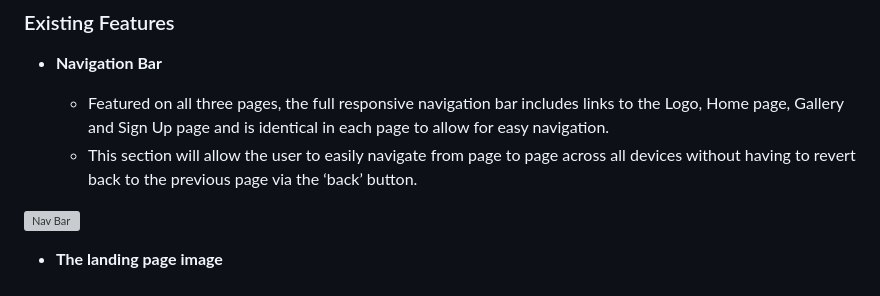
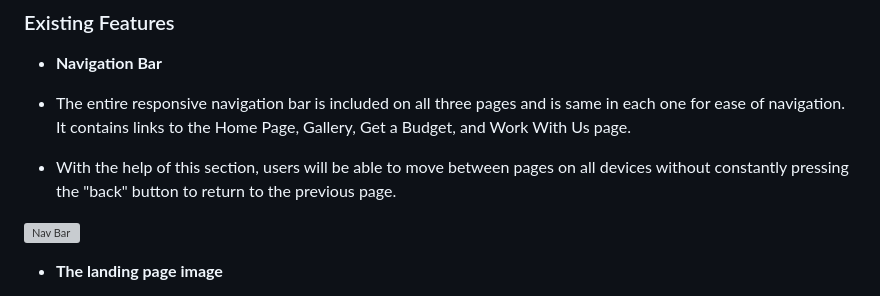
Before and after one commit to luizsmania/TheGoodTraveller, a Markdown page: README.md, the part around the change. Rendered like a GitHub page; grey boxes are pictures that could not be loaded.

```diff
--- a/README.md
+++ b/README.md
@@ -17,8 +17,8 @@ In this section, you should go over the different parts of your project, and des
 
 - __Navigation Bar__
 
-  - Featured on all three pages, the full responsive navigation bar includes links to the Logo, Home page, Gallery and Sign Up page and is identical in each page to allow for easy navigation.
-  - This section will allow the user to easily navigate from page to page across all devices without having to revert back to the previous page via the ‘back’ button.
+ - The entire responsive navigation bar is included on all three pages and is same in each one for ease of navigation. It contains links to the Home Page, Gallery, Get a Budget, and Work With Us page.
+  - With the help of this section, users will be able to move between pages on all devices without constantly pressing the "back" button to return to the previous page.
 
 ![Nav Bar](https://i.imgur.com/k3Mnuot.png)
 
```
